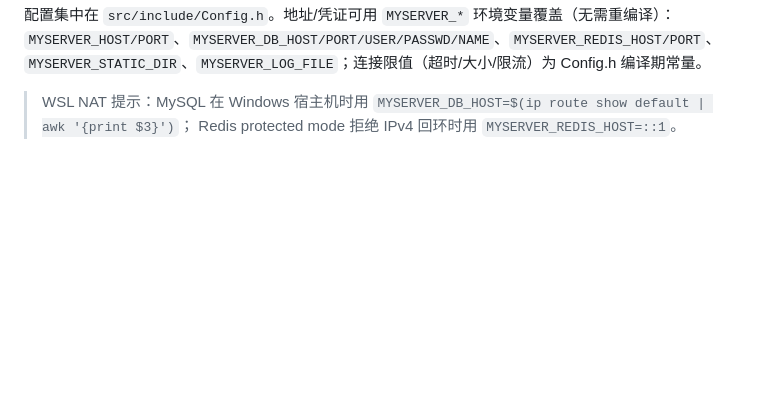
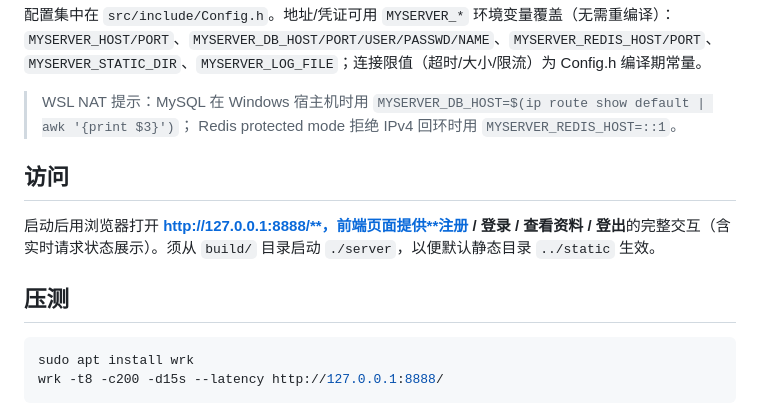
Before and after one commit to Cabmy/MyFirsetCPPServer, a Markdown page: README.md, the part around the change. Rendered like a GitHub page; blank space fills up the shorter version.

Commit message:
更新readme

````diff
--- a/README.md
+++ b/README.md
@@ -57,3 +57,14 @@ cd build && cmake .. && make
 
 > WSL NAT 提示：MySQL 在 Windows 宿主机时用 `MYSERVER_DB_HOST=$(ip route show default | awk '{print $3}')`；
 > Redis protected mode 拒绝 IPv4 回环时用 `MYSERVER_REDIS_HOST=::1`。
+
+## 访问
+
+启动后用浏览器打开 **http://127.0.0.1:8888/**，前端页面提供**注册 / 登录 / 查看资料 / 登出**的完整交互（含实时请求状态展示）。须从 `build/` 目录启动 `./server`，以便默认静态目录 `../static` 生效。
+
+## 压测
+
+```bash
+sudo apt install wrk
+wrk -t8 -c200 -d15s --latency http://127.0.0.1:8888/
+```
````
